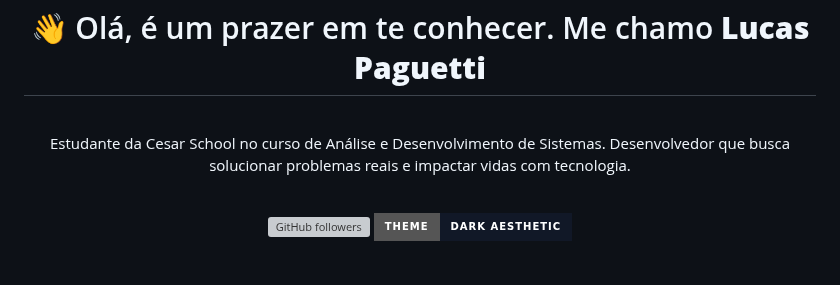
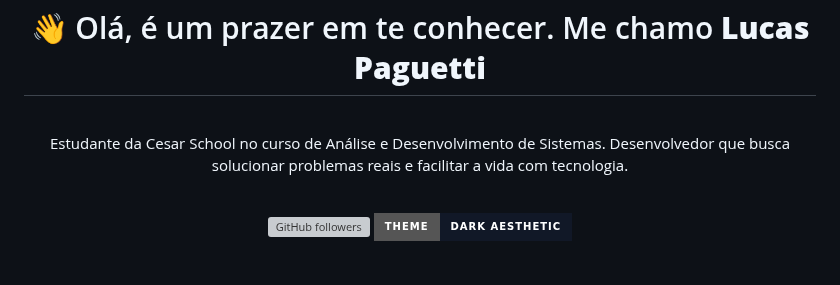
Before and after one commit to wqiluc/wqiluc, a Markdown page: README.md, the part around the change. Rendered like a GitHub page; badges without logos; grey boxes are pictures that could not be loaded.

Commit message:
Atualizar o README.md

```diff
--- a/README.md
+++ b/README.md
@@ -6,7 +6,7 @@
 <br>
 
 <p align="center">
-Estudante da Cesar School no curso de Análise e Desenvolvimento de Sistemas. Desenvolvedor que busca solucionar problemas reais e impactar vidas com tecnologia.
+Estudante da Cesar School no curso de Análise e Desenvolvimento de Sistemas. Desenvolvedor que busca solucionar problemas reais e facilitar a vida com tecnologia.
 </p>
 <br>
 
```
